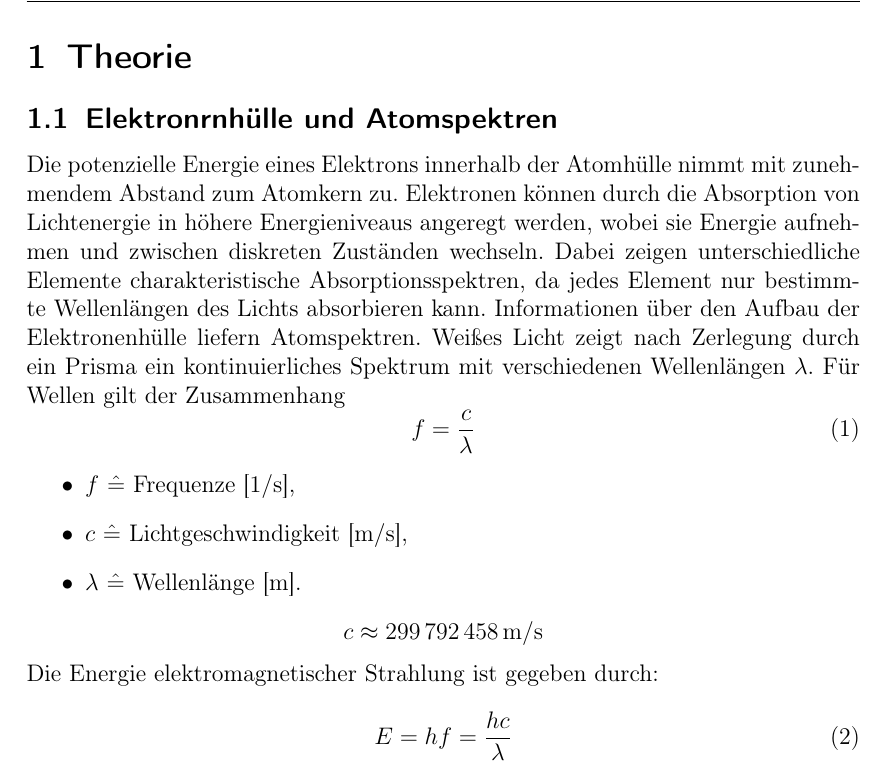
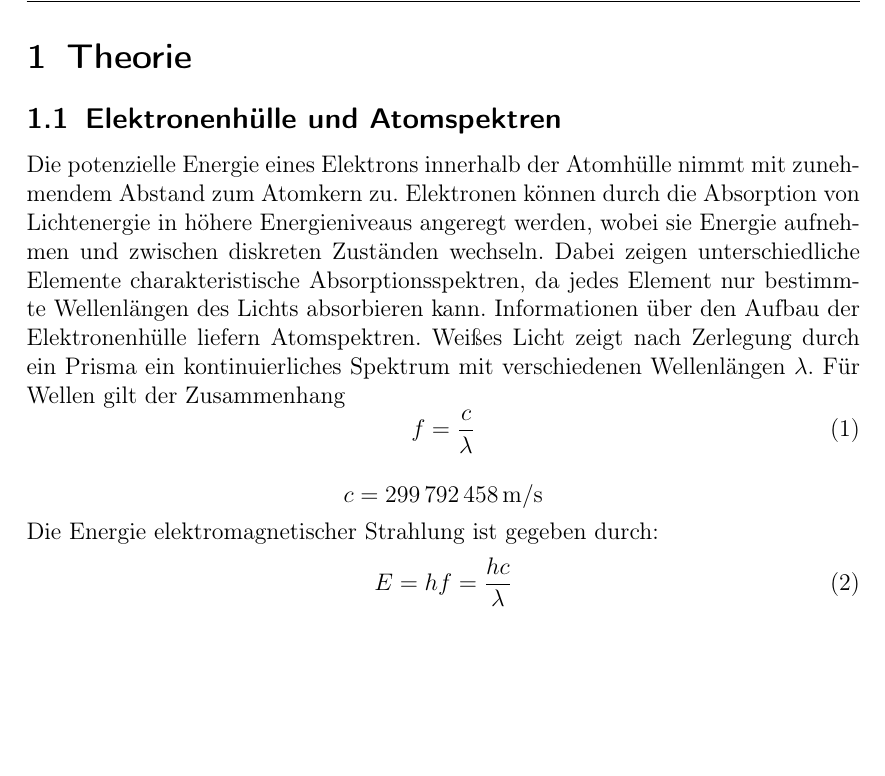
Before and after one commit to nordri9/Chemie-Protokoll, a LaTeX document (SPE/protokoll.tex, which reads SPE/chapters/theorie.tex): part of page 3 of 8, cut so that both start at the same text, the shorter picture padded with empty space. Compiled offline with pdfLaTeX.

Commit message:
theory - not final

```diff
--- a/SPE/chapters/theorie.tex
+++ b/SPE/chapters/theorie.tex
@@ -1,5 +1,5 @@
 \section{Theorie}
-\subsection{Elektronrnhülle und Atomspektren}
+\subsection{Elektronenhülle und Atomspektren}
 Die potenzielle Energie eines Elektrons innerhalb der Atomhülle nimmt mit zunehmendem Abstand zum Atomkern zu.
 Elektronen können durch die Absorption von Lichtenergie in höhere Energieniveaus angeregt werden, wobei sie Energie aufnehmen und zwischen diskreten Zuständen wechseln.
 Dabei zeigen unterschiedliche Elemente charakteristische Absorptionsspektren, da jedes Element nur bestimmte Wellenlängen des Lichts absorbieren kann.
@@ -10,13 +10,9 @@ Für Wellen gilt der Zusammenhang
   f = \frac{c}{\lambda}
   \label{eq:wavelength}
 \end{equation}
-\begin{itemize}
-  \item $f \ \hat{=}$ Frequenze [\si{1/s}],
-  \item $c \ \hat{=}$ Lichtgeschwindigkeit [\si{\meter/s}],
-  \item $ \lambda \ \hat{=}$ Wellenlänge [\si{\meter}].
-\end{itemize}
+
 \[
-  c \approx \SI{299792458}{\meter/s}
+  c = \SI{299792458}{\meter/s}
 \]
 Die Energie elektromagnetischer Strahlung ist gegeben durch:
 \begin{equation}
```
Also changed, not shown: SPE/chapters/theorie.tex (2 more changed lines).
